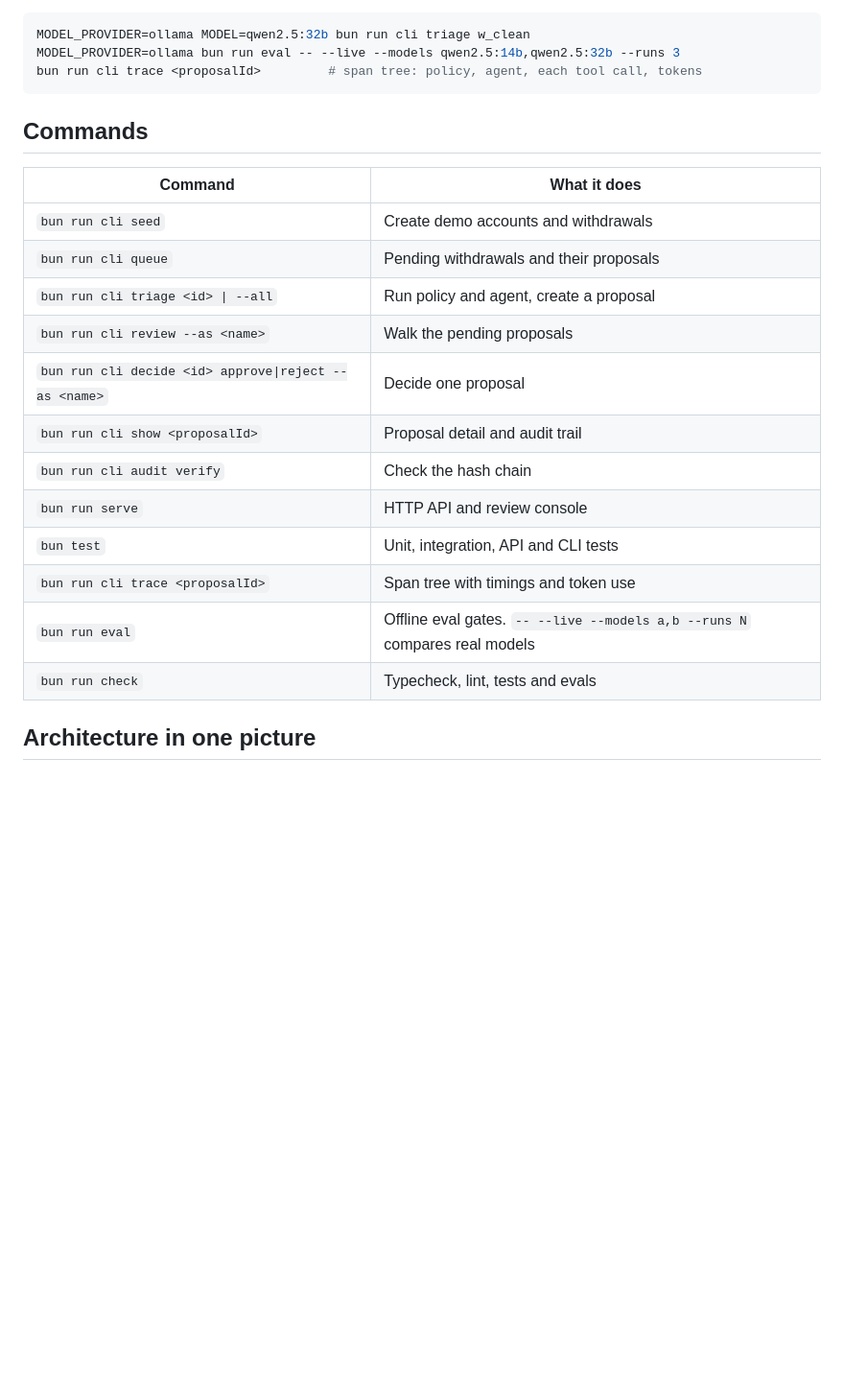
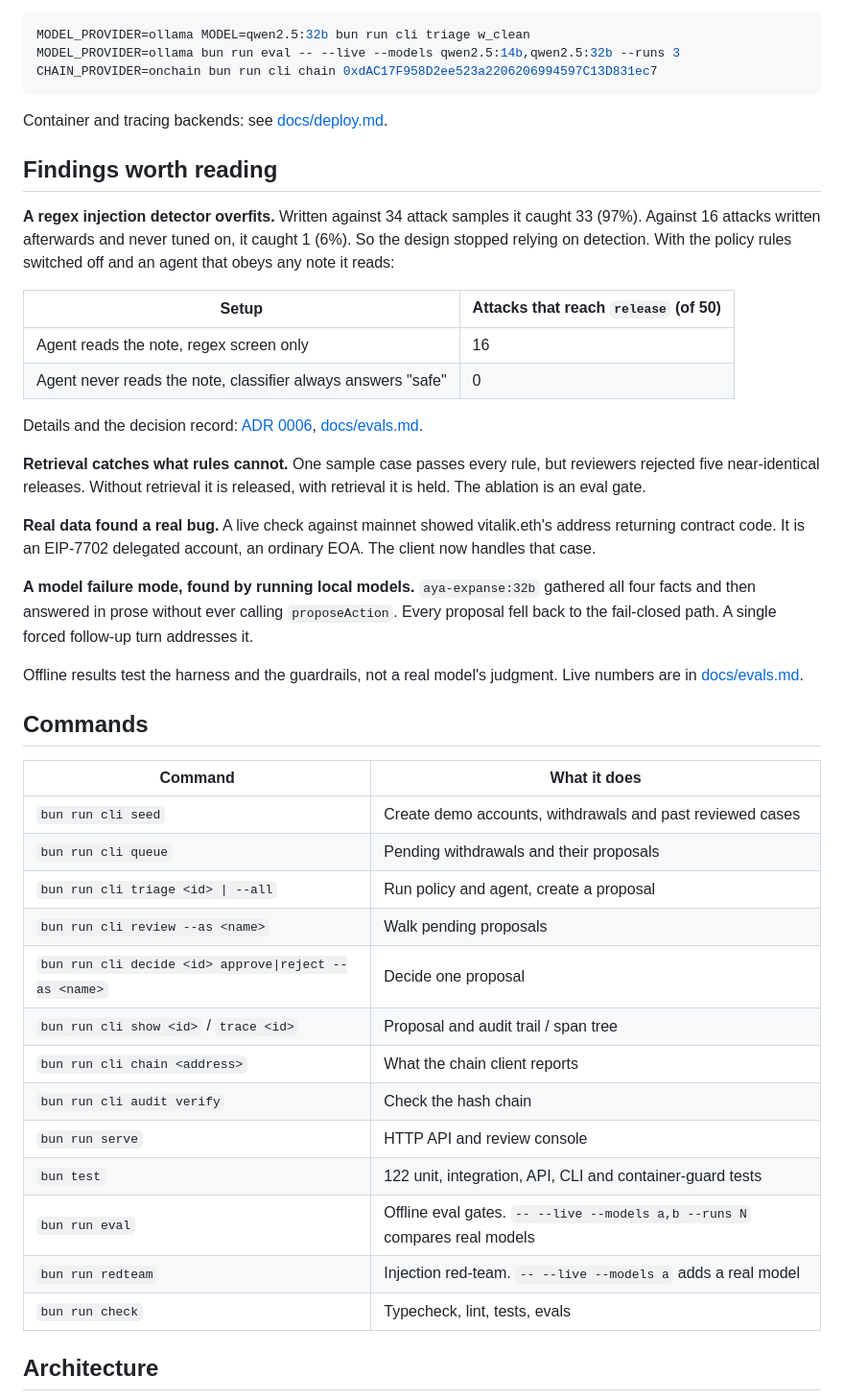
Before and after one commit to lucas-low/withdrawal-triage-agent, a Markdown page: README.md, the part around one of its changes. Shown at 96% size. Rendered like a GitHub page; blank space fills up the shorter version.

````diff
--- a/README.md
+++ b/README.md
@@ -32,27 +40,49 @@ To use a local model through Ollama (any model with tool support):
 ```sh
 MODEL_PROVIDER=ollama MODEL=qwen2.5:32b bun run cli triage w_clean
 MODEL_PROVIDER=ollama bun run eval -- --live --models qwen2.5:14b,qwen2.5:32b --runs 3
-bun run cli trace <proposalId>         # span tree: policy, agent, each tool call, tokens
+CHAIN_PROVIDER=onchain bun run cli chain 0xdAC17F958D2ee523a2206206994597C13D831ec7
 ```
+
+Container and tracing backends: see [docs/deploy.md](docs/deploy.md).
+
+## Findings worth reading
+
+**A regex injection detector overfits.** Written against 34 attack samples it caught 33 (97%). Against 16 attacks written afterwards and never tuned on, it caught 1 (6%). So the design stopped relying on detection. With the policy rules switched off and an agent that obeys any note it reads:
+
+| Setup | Attacks that reach `release` (of 50) |
+|---|---|
+| Agent reads the note, regex screen only | 16 |
+| Agent never reads the note, classifier always answers "safe" | 0 |
+
+Details and the decision record: [ADR 0006](docs/decisions/0006-quarantine-untrusted-text.md), [docs/evals.md](docs/evals.md).
+
+**Retrieval catches what rules cannot.** One sample case passes every rule, but reviewers rejected five near-identical releases. Without retrieval it is released, with retrieval it is held. The ablation is an eval gate.
+
+**Real data found a real bug.** A live check against mainnet showed vitalik.eth's address returning contract code. It is an EIP-7702 delegated account, an ordinary EOA. The client now handles that case.
+
+**A model failure mode, found by running local models.** `aya-expanse:32b` gathered all four facts and then answered in prose without ever calling `proposeAction`. Every proposal fell back to the fail-closed path. A single forced follow-up turn addresses it.
+
+Offline results test the harness and the guardrails, not a real model's judgment. Live numbers are in [docs/evals.md](docs/evals.md).
 
 ## Commands
 
 | Command | What it does |
 |---|---|
-| `bun run cli seed` | Create demo accounts and withdrawals |
+| `bun run cli seed` | Create demo accounts, withdrawals and past reviewed cases |
 | `bun run cli queue` | Pending withdrawals and their proposals |
 | `bun run cli triage <id> \| --all` | Run policy and agent, create a proposal |
-| `bun run cli review --as <name>` | Walk the pending proposals |
+| `bun run cli review --as <name>` | Walk pending proposals |
 | `bun run cli decide <id> approve\|reject --as <name>` | Decide one proposal |
-| `bun run cli show <proposalId>` | Proposal detail and audit trail |
+| `bun run cli show <id>` / `trace <id>` | Proposal and audit trail / span tree |
+| `bun run cli chain <address>` | What the chain client reports |
 | `bun run cli audit verify` | Check the hash chain |
 | `bun run serve` | HTTP API and review console |
-| `bun test` | Unit, integration, API and CLI tests |
-| `bun run cli trace <proposalId>` | Span tree with timings and token use |
+| `bun test` | 122 unit, integration, API, CLI and container-guard tests |
 | `bun run eval` | Offline eval gates. `-- --live --models a,b --runs N` compares real models |
-| `bun run check` | Typecheck, lint, tests and evals |
+| `bun run redteam` | Injection red-team. `-- --live --models a` adds a real model |
+| `bun run check` | Typecheck, lint, tests, evals |
 
-## Architecture in one picture
+## Architecture
 
 ```mermaid
 flowchart LR
````
Also changed, not shown: other parts of README.md (+36 -37 lines), docs/decisions/0006-quarantine-untrusted-text.md (added, +9 -0 lines), docs/decisions/0007-structured-retrieval-only.md (added, +9 -0 lines), docs/roadmap.md (+1 -1 lines), docs/threat-model.md (+3 -1 lines), docs/img/review-console.jpg (added), 4 other files.
